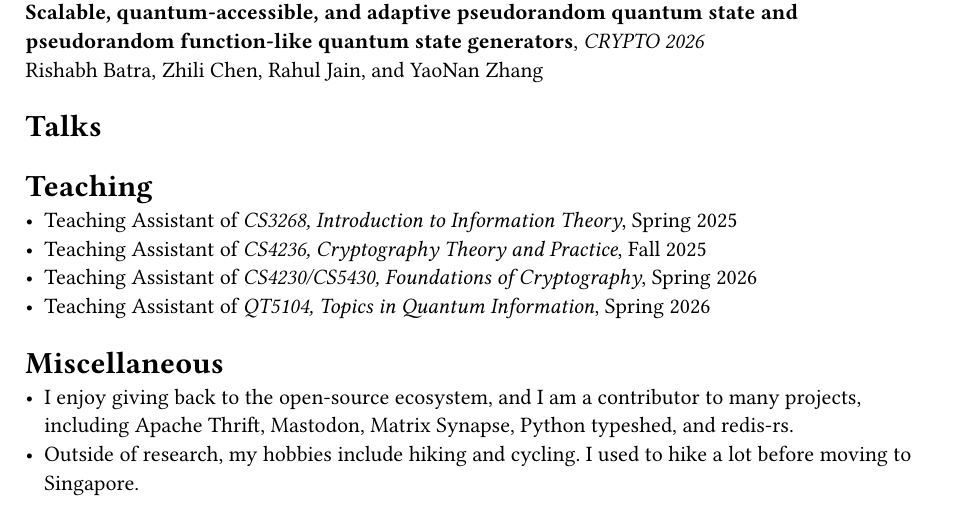
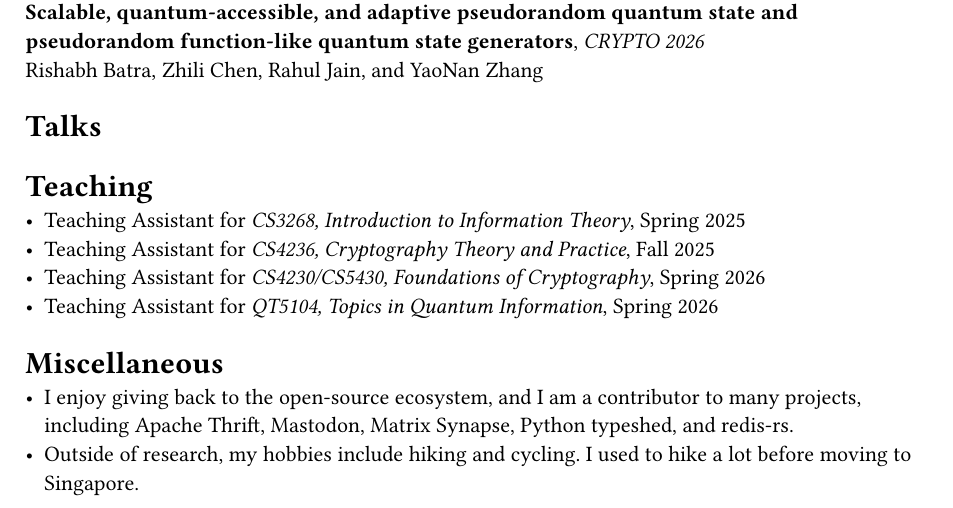
Before and after one commit to OmmyZhang/typsite, a Typst document (index.typ): part of the page, cut so that both start at the same text. Compiled offline with Typst 0.15.

Commit message:
update writing

```diff
--- a/index.typ
+++ b/index.typ
@@ -39,10 +39,10 @@ Rishabh Batra, Zhili Chen, Rahul Jain, and YaoNan Zhang \
 
 = Teaching
 
-- Teaching Assistant of _CS3268, Introduction to Information Theory_, Spring 2025
-- Teaching Assistant of _CS4236, Cryptography Theory and Practice_, Fall 2025
-- Teaching Assistant of _ CS4230/CS5430, Foundations of Cryptography_, Spring 2026
-- Teaching Assistant of _ QT5104, Topics in Quantum Information_, Spring 2026
+- Teaching Assistant for _CS3268, Introduction to Information Theory_, Spring 2025
+- Teaching Assistant for _CS4236, Cryptography Theory and Practice_, Fall 2025
+- Teaching Assistant for _CS4230/CS5430, Foundations of Cryptography_, Spring 2026
+- Teaching Assistant for _QT5104, Topics in Quantum Information_, Spring 2026
 
 = Miscellaneous
 
```
Also changed, not shown: index.typ (2 more changed lines).
